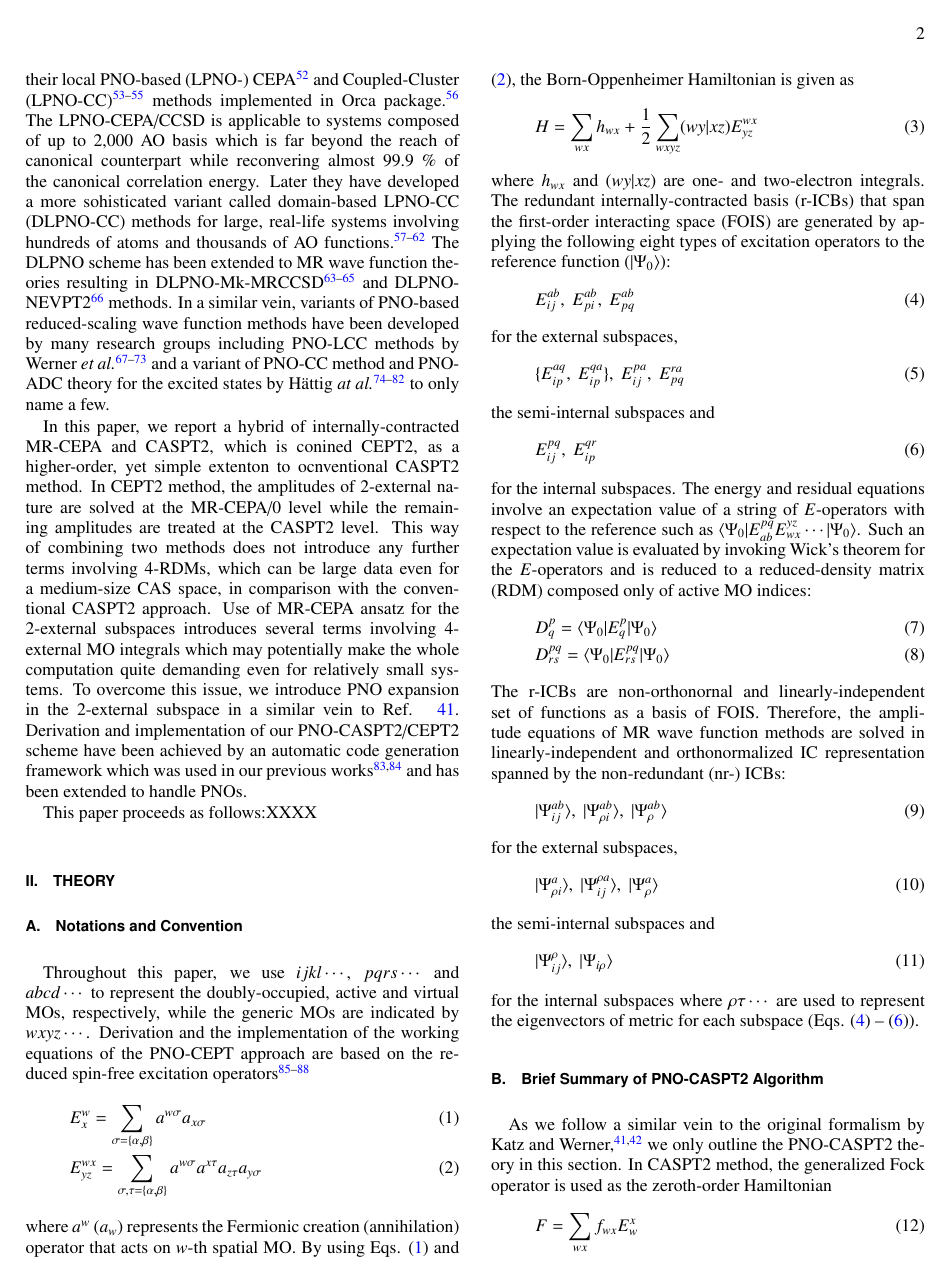
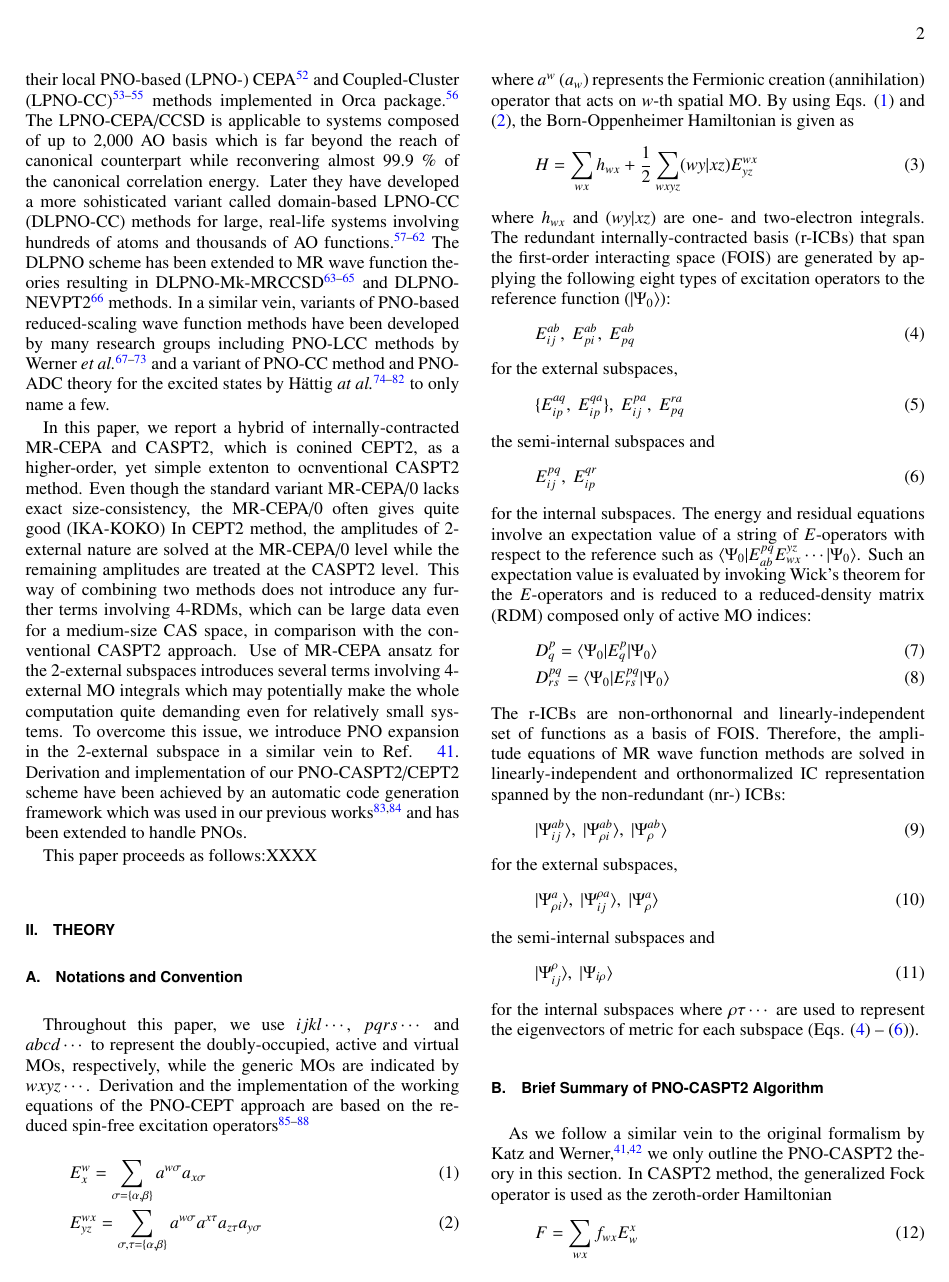
Before and after one commit to msaitow/Notes, a LaTeX paper (cept2/cept-manuscript.tex): page 2 of 7. Compiled offline with pdfLaTeX.

Commit message:
Update tochuu

```diff
--- a/cept2/cept-manuscript.tex
+++ b/cept2/cept-manuscript.tex
@@ -111,6 +111,8 @@ In a similar vein, variants of PNO-based reduced-scaling wave function methods h
 
 %Nowadays, developments of highly accurate reduced-scaling SR and MR wave function methods using PNOs have become an active field
 In this paper, we report a hybrid of internally-contracted MR-CEPA and CASPT2, which is conined CEPT2, as a higher-order, yet simple extenton to ocnventional CASPT2 method.
+%
+Even though the standard variant MR-CEPA/0 lacks exact size-consistency, the MR-CEPA/0 often gives quite good (IKA-KOKO)
 %
 In CEPT2 method, the amplitudes of 2-external nature are solved at the MR-CEPA/0 level while the remaining amplitudes are treated at the CASPT2 level.
 %
```
